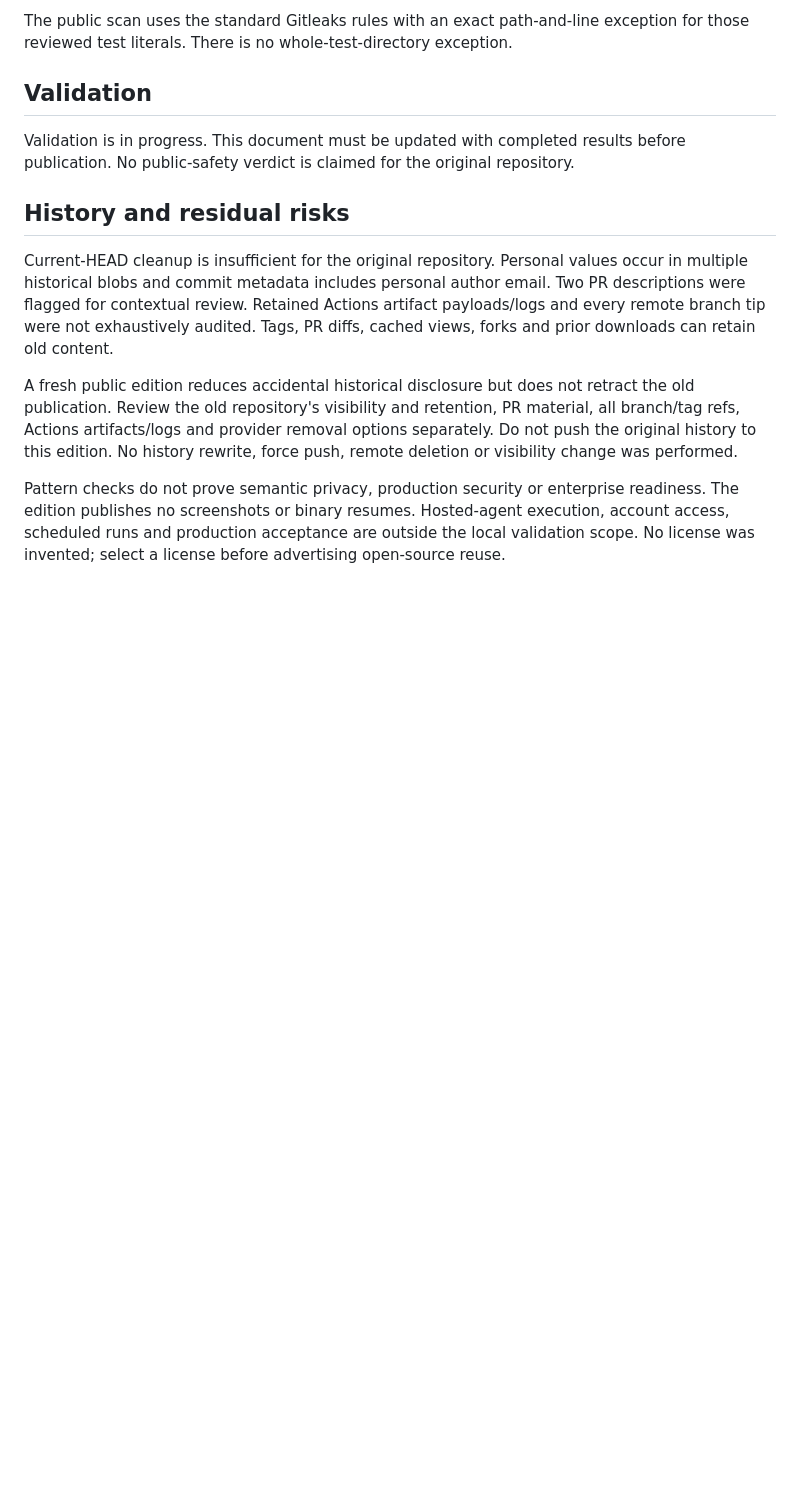
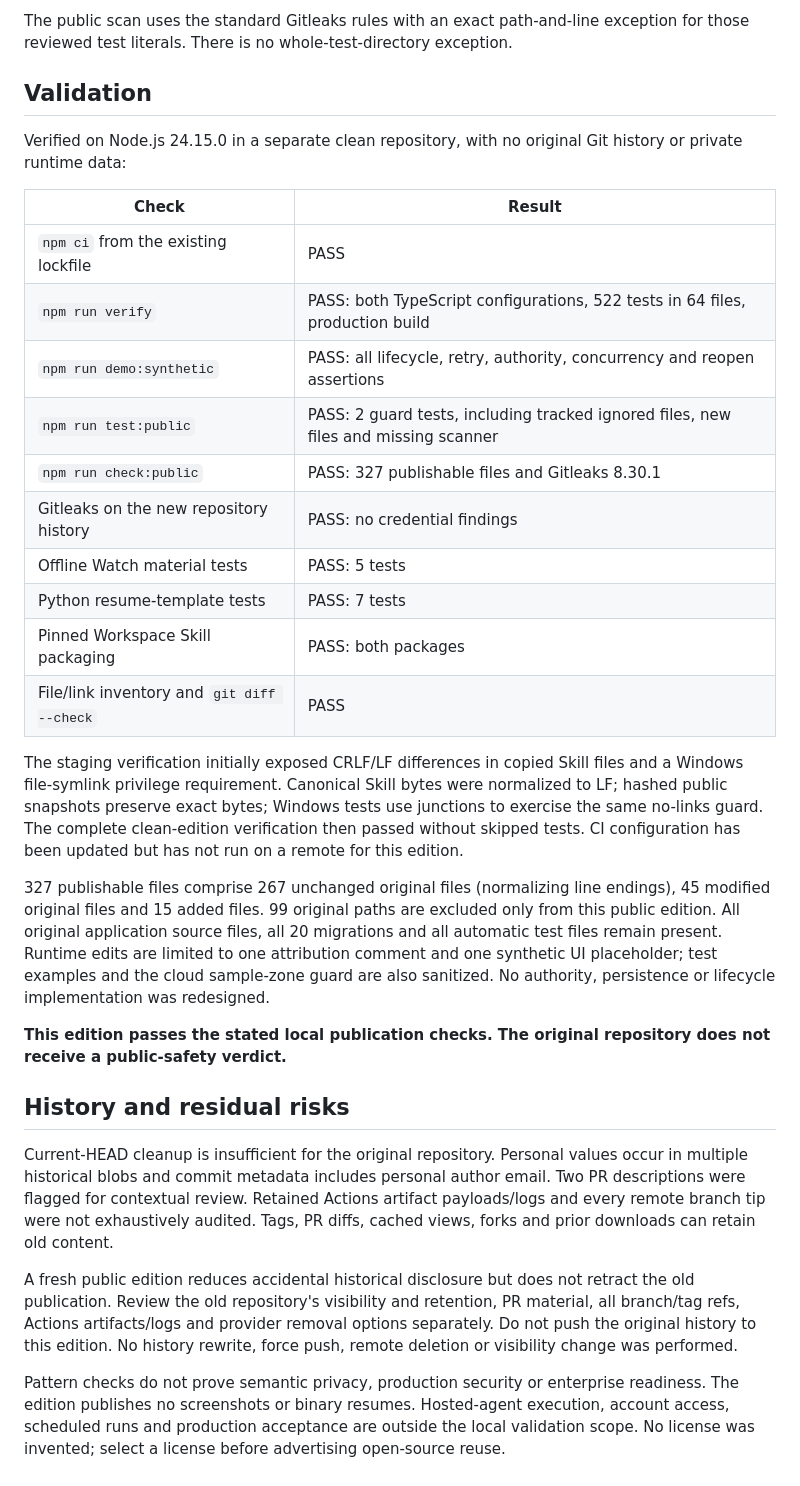
Before and after one commit to Andy-JunXiong/Agent-Operations-Platform, a Markdown page: docs/PUBLIC_SANITISATION_REPORT.md, the part around the change. Rendered like a GitHub page; blank space fills up the shorter version.

Commit message:
Record completed public portfolio verification

```diff
--- a/docs/PUBLIC_SANITISATION_REPORT.md
+++ b/docs/PUBLIC_SANITISATION_REPORT.md
@@ -33,7 +33,26 @@ The public scan uses the standard Gitleaks rules with an exact path-and-line exc
 
 ## Validation
 
-Validation is in progress. This document must be updated with completed results before publication. No public-safety verdict is claimed for the original repository.
+Verified on Node.js 24.15.0 in a separate clean repository, with no original Git history or private runtime data:
+
+| Check | Result |
+| --- | --- |
+| `npm ci` from the existing lockfile | PASS |
+| `npm run verify` | PASS: both TypeScript configurations, 522 tests in 64 files, production build |
+| `npm run demo:synthetic` | PASS: all lifecycle, retry, authority, concurrency and reopen assertions |
+| `npm run test:public` | PASS: 2 guard tests, including tracked ignored files, new files and missing scanner |
+| `npm run check:public` | PASS: 327 publishable files and Gitleaks 8.30.1 |
+| Gitleaks on the new repository history | PASS: no credential findings |
+| Offline Watch material tests | PASS: 5 tests |
+| Python resume-template tests | PASS: 7 tests |
+| Pinned Workspace Skill packaging | PASS: both packages |
+| File/link inventory and `git diff --check` | PASS |
+
+The staging verification initially exposed CRLF/LF differences in copied Skill files and a Windows file-symlink privilege requirement. Canonical Skill bytes were normalized to LF; hashed public snapshots preserve exact bytes; Windows tests use junctions to exercise the same no-links guard. The complete clean-edition verification then passed without skipped tests. CI configuration has been updated but has not run on a remote for this edition.
+
+327 publishable files comprise 267 unchanged original files (normalizing line endings), 45 modified original files and 15 added files. 99 original paths are excluded only from this public edition. All original application source files, all 20 migrations and all automatic test files remain present. Runtime edits are limited to one attribution comment and one synthetic UI placeholder; test examples and the cloud sample-zone guard are also sanitized. No authority, persistence or lifecycle implementation was redesigned.
+
+**This edition passes the stated local publication checks. The original repository does not receive a public-safety verdict.**
 
 ## History and residual risks
 
```
